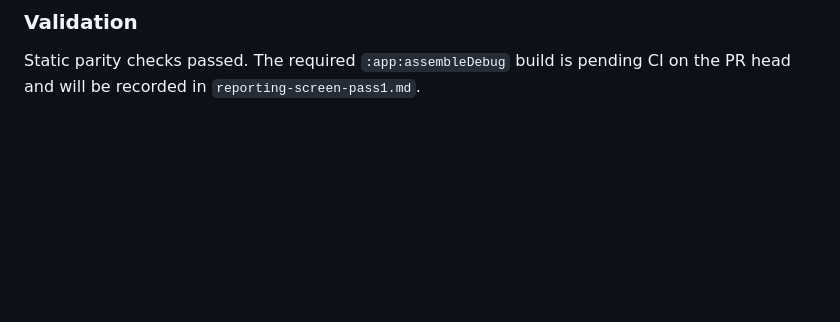
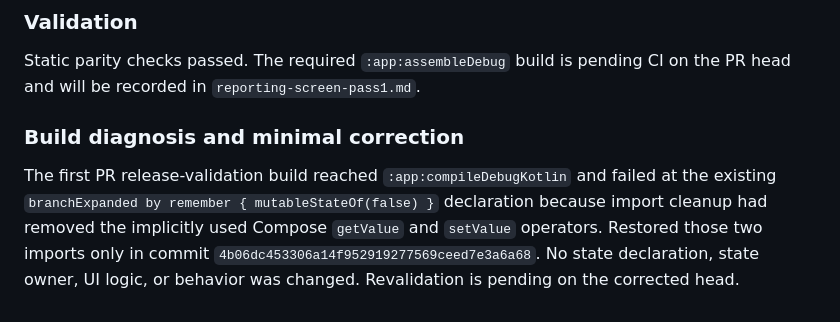
Before and after one commit to guruoshan/Paid-Due, a Markdown page: docs/refactors/reporting-screen-plan.md, the part around the change. Drawn GitHub-style; blank space fills up the shorter version.

Commit message:
docs(reporting): record build import correction

```diff
--- a/docs/refactors/reporting-screen-plan.md
+++ b/docs/refactors/reporting-screen-plan.md
@@ -221,3 +221,8 @@ Implemented on `refactor/reporting-screen-pass1`:
 ### Validation
 
 Static parity checks passed. The required `:app:assembleDebug` build is pending CI on the PR head and will be recorded in `reporting-screen-pass1.md`.
+
+
+### Build diagnosis and minimal correction
+
+The first PR release-validation build reached `:app:compileDebugKotlin` and failed at the existing `branchExpanded by remember { mutableStateOf(false) }` declaration because import cleanup had removed the implicitly used Compose `getValue` and `setValue` operators. Restored those two imports only in commit `4b06dc453306a14f952919277569ceed7e3a6a68`. No state declaration, state owner, UI logic, or behavior was changed. Revalidation is pending on the corrected head.
```
